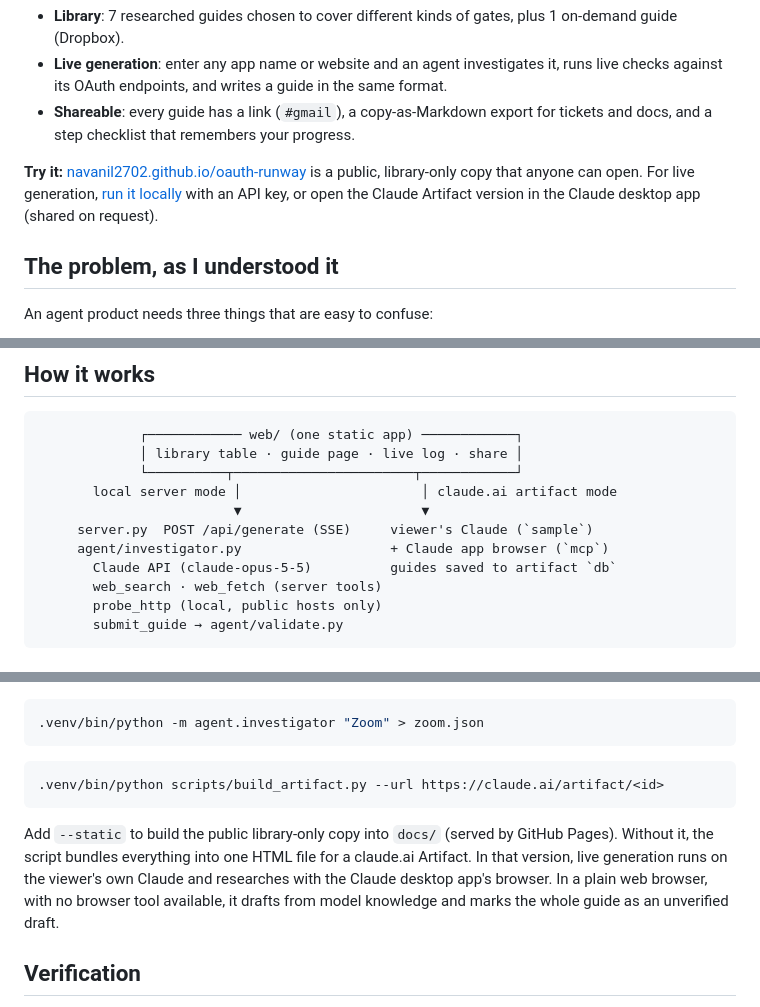
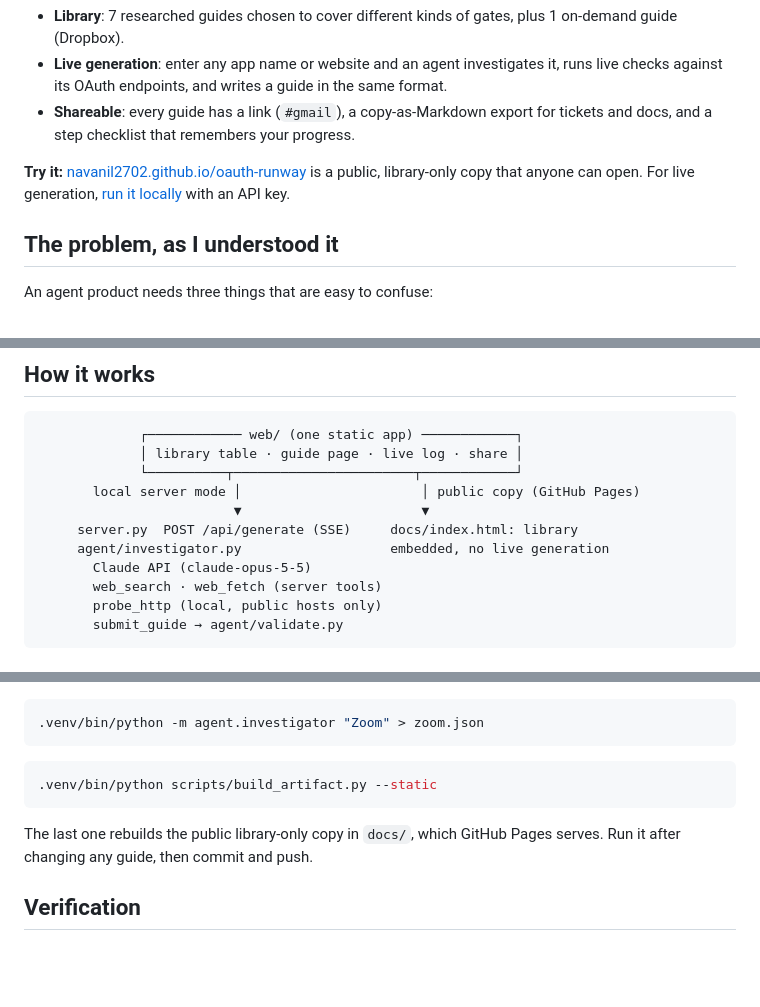
Before and after one commit to navanil2702/oauth-runway, a Markdown page: README.md, 3 parts joined by grey strips. Rendered like a GitHub page; blank space fills up the shorter version.

Commit message:
README: point to the public site and local server only
Co-Authored-By: Claude Opus 5.5 <noreply@anthropic.com>

````diff
--- a/README.md
+++ b/README.md
@@ -6,7 +6,7 @@
 - **Live generation**: enter any app name or website and an agent investigates it, runs live checks against its OAuth endpoints, and writes a guide in the same format.
 - **Shareable**: every guide has a link (`#gmail`), a copy-as-Markdown export for tickets and docs, and a step checklist that remembers your progress.
 
-**Try it:** [navanil2702.github.io/oauth-runway](https://navanil2702.github.io/oauth-runway/) is a public, library-only copy that anyone can open. For live generation, [run it locally](#run-it) with an API key, or open the Claude Artifact version in the Claude desktop app (shared on request).
+**Try it:** [navanil2702.github.io/oauth-runway](https://navanil2702.github.io/oauth-runway/) is a public, library-only copy that anyone can open. For live generation, [run it locally](#run-it) with an API key.
 
 ## The problem, as I understood it
 
@@ -53,11 +53,11 @@ The gap between those two clocks is the product. The 7 library apps were chosen
              ┌──────────── web/ (one static app) ────────────┐
              │ library table · guide page · live log · share │
              └──────────┬───────────────────────┬────────────┘
-       local server mode │                       │ claude.ai artifact mode
+       local server mode │                       │ public copy (GitHub Pages)
                          ▼                       ▼
-     server.py  POST /api/generate (SSE)     viewer's Claude (`sample`)
-     agent/investigator.py                   + Claude app browser (`mcp`)
-       Claude API (claude-opus-5-5)          guides saved to artifact `db`
+     server.py  POST /api/generate (SSE)     docs/index.html: library
+     agent/investigator.py                   embedded, no live generation
+       Claude API (claude-opus-5-5)
        web_search · web_fetch (server tools)
        probe_http (local, public hosts only)
        submit_guide → agent/validate.py
@@ -92,10 +92,10 @@ Other commands:
 ```
 
 ```bash
-.venv/bin/python scripts/build_artifact.py --url https://claude.ai/artifact/<id>
+.venv/bin/python scripts/build_artifact.py --static
 ```
 
-Add `--static` to build the public library-only copy into `docs/` (served by GitHub Pages). Without it, the script bundles everything into one HTML file for a claude.ai Artifact. In that version, live generation runs on the viewer's own Claude and researches with the Claude desktop app's browser. In a plain web browser, with no browser tool available, it drafts from model knowledge and marks the whole guide as an unverified draft.
+The last one rebuilds the public library-only copy in `docs/`, which GitHub Pages serves. Run it after changing any guide, then commit and push.
 
 ## Verification
 
````
Also changed, not shown: other parts of README.md (+1 -2 lines).
